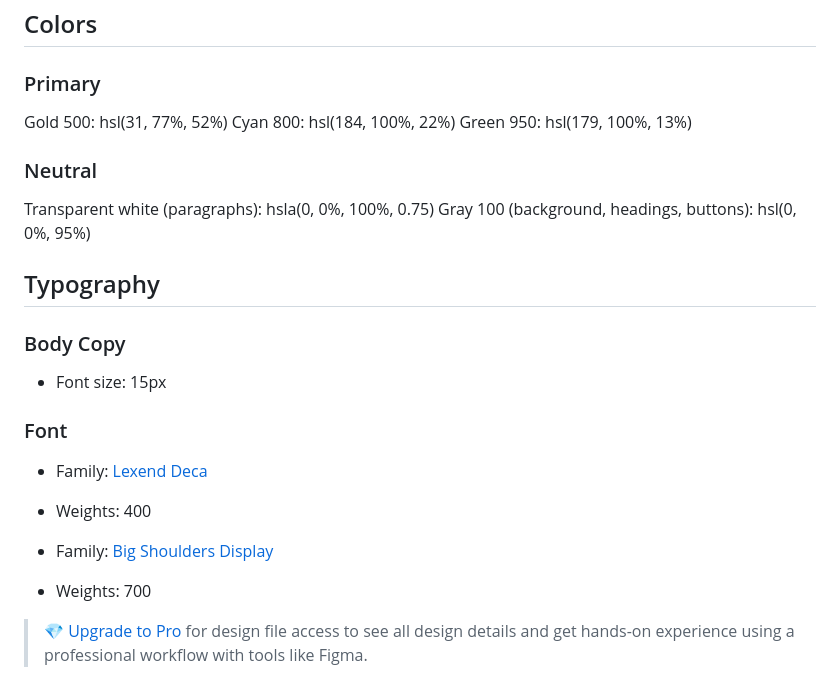
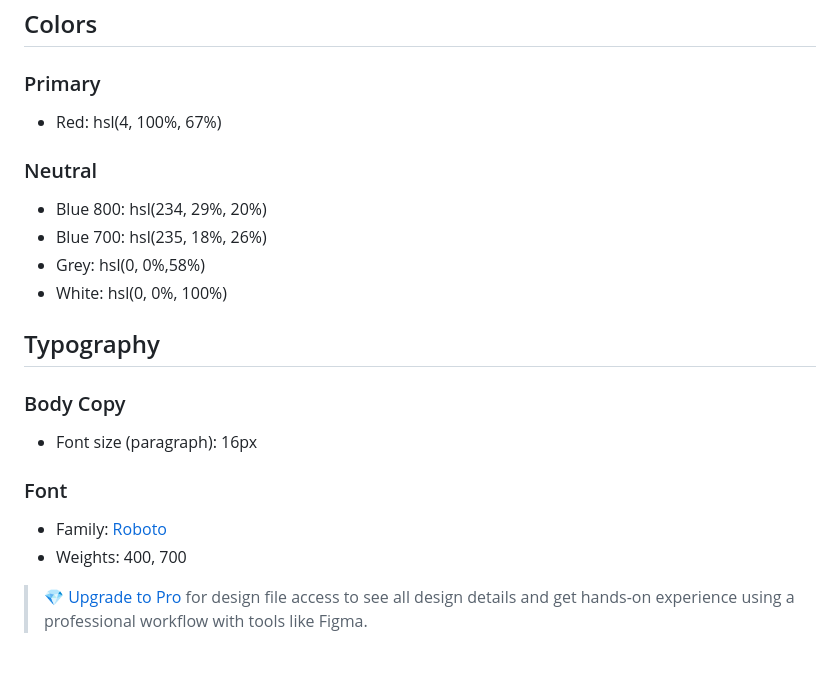
Before and after one commit to kundyzkuandyk/kundyz, a Markdown page: style-guide.md, the part around the change. Drawn GitHub-style.

```diff
--- a/style-guide.md
+++ b/style-guide.md
@@ -13,27 +13,24 @@ The designs were created to the following widths:
 
 ### Primary
 
-Gold 500: hsl(31, 77%, 52%)
-Cyan 800: hsl(184, 100%, 22%)
-Green 950: hsl(179, 100%, 13%)
+- Red: hsl(4, 100%, 67%)
 
 ### Neutral
 
-Transparent white (paragraphs): hsla(0, 0%, 100%, 0.75)
-Gray 100 (background, headings, buttons): hsl(0, 0%, 95%)
+- Blue 800: hsl(234, 29%, 20%)
+- Blue 700: hsl(235, 18%, 26%)
+- Grey: hsl(0, 0%,58%)
+- White: hsl(0, 0%, 100%)
 
 ## Typography
 
 ### Body Copy
 
-- Font size: 15px
+- Font size (paragraph): 16px
 
 ### Font
 
-- Family: [Lexend Deca](https://fonts.google.com/specimen/Lexend+Deca)
-- Weights: 400
-
-- Family: [Big Shoulders Display](https://fonts.google.com/specimen/Big+Shoulders+Display)
-- Weights: 700
+- Family: [Roboto](https://fonts.google.com/specimen/Roboto)
+- Weights: 400, 700
 
 > 💎 [Upgrade to Pro](https://www.frontendmentor.io/pro?ref=style-guide) for design file access to see all design details and get hands-on experience using a professional workflow with tools like Figma.
```
Also changed, not shown: README-template.md (+9 -4 lines), README.md (+17 -10 lines), active-states.jpg, desktop-design.jpg, preview.jpg, 4 other files.
